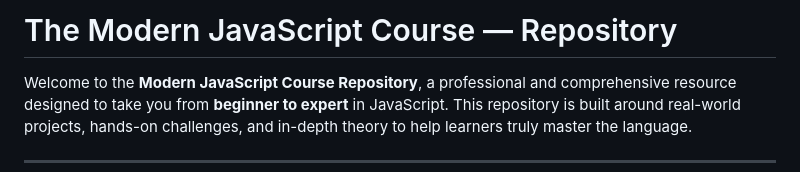
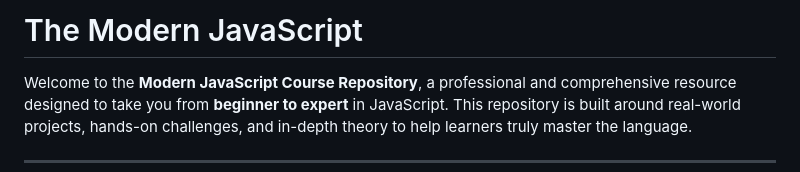
Before and after one commit to MHalemDEV2024/modern-javascript, a Markdown page: README.md, the part around the change. Rendered like a GitHub page.

```diff
--- a/README.md
+++ b/README.md
@@ -1,4 +1,4 @@
-# The Modern JavaScript Course — Repository
+# The Modern JavaScript
 
 Welcome to the **Modern JavaScript Course Repository**, a professional and comprehensive resource designed to take you from **beginner to expert** in JavaScript. This repository is built around real-world projects, hands-on challenges, and in-depth theory to help learners truly master the language.
 
```
